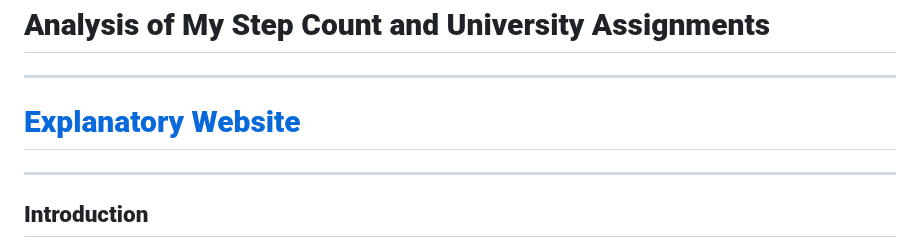
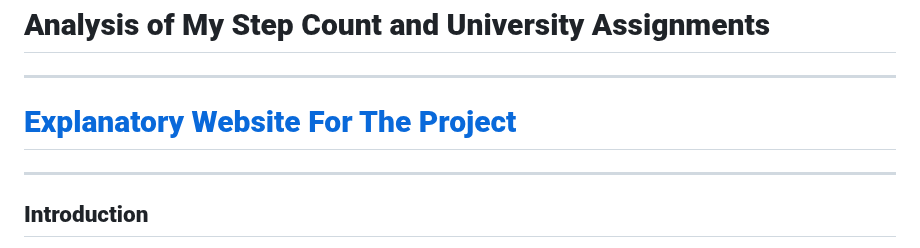
Before and after one commit to utkucaglar/Data_Analysis_Project, a Markdown page: README.md, the part around the change. Drawn GitHub-style.

```diff
--- a/README.md
+++ b/README.md
@@ -2,7 +2,7 @@
 
 ---
 
-# [**Explanatory Website**](https://utkucaglar.github.io/Data_Analysis_Project/)
+# [**Explanatory Website For The Project**](https://utkucaglar.github.io/Data_Analysis_Project/)
 
 ---
 
```
